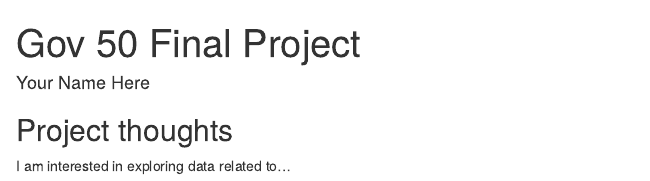
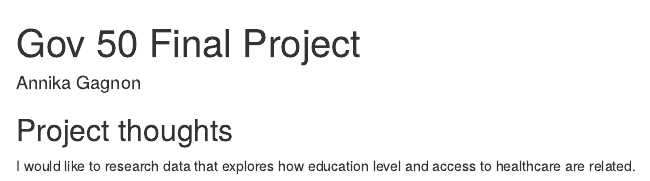
Before and after one commit to akgagnon/akgagnon_Final_Project, an R Markdown document (index.Rmd): the page in a window 1100 px wide, from its top. Rendered offline with R 4.5, knitr and Pandoc, with nearby package versions; drawn as R Markdown's standard HTML page in place of the format the file asks for.

Commit message:
Commit 1

```diff
--- a/index.Rmd
+++ b/index.Rmd
@@ -1,7 +1,7 @@
 ---
 title: "Gov 50 Final Project"
-author: "Your Name Here"
-description: "My final project"
+author: "Annika Gagnon"
+description: "akgagnon Final Project"
 output:
   distill::distill_article:
     self_contained: false
@@ -11,4 +11,4 @@ output:
 
 ## Project thoughts
 
-I am interested in exploring data related to...
+I would like to research data that explores how education level and access to healthcare are related.
```
Also changed, not shown: index.html.
